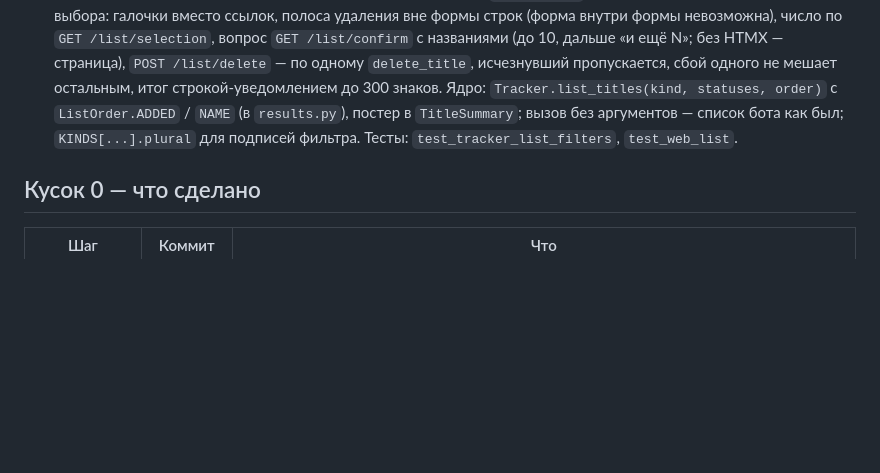
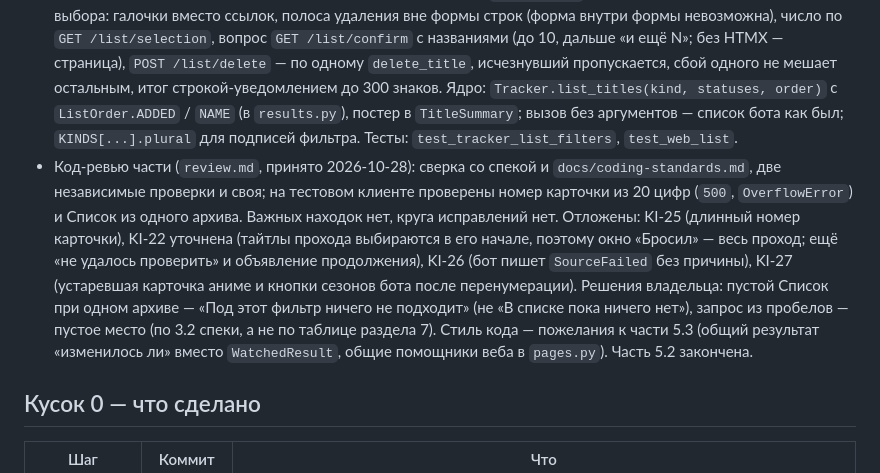
Before and after one commit to kukilvan/Telegram-bot, a Markdown page: docs/history.md, the part around the change. Drawn GitHub-style; blank space fills up the shorter version.

Commit message:
Часть 5.2, код-ревью принято; часть закончена, следующий шаг — описание части 5.3
Co-Authored-By: Claude Opus 5.5 <noreply@anthropic.com>

```diff
--- a/docs/history.md
+++ b/docs/history.md
@@ -74,6 +74,7 @@
 - Тикет 03 принят 2026-10-28 (проверен владельцем): Поиск в вебе (`app/web/search.py`, шаблоны `search.html`, `suggestions.html`, `kind_note.html`) — переключатель типа с запоминанием в сессии, подсказки через 500 мс после последней буквы (от двух букв, до 10, запрос до 100 знаков), постер и «Добавить» / «В списке», строка про «Аниме» под «Сериал» (`KindInfo.search_note`, приходит вне очереди `hx-swap-oob`), ошибки одной строкой с именем источника; `POST /titles` — карточка со строкой «Добавлено в список» (+ про сезоны) или «уже в списке». Ядро: у подсказки постер и номер тайтла (`Poller.known_ids`, одно чтение), сбой источника при поиске и добавлении — `SourceFailed`; KI-2 исправлен (`Poller.snapshot_ids`: аниме узнаётся по первому сезону, частям и фильмам цепочки в той же сессии записи; два тайтла — меньший номер и предупреждение). TMDb: поиск вне очереди опроса (`_get(at_once=True)`), учитывается в окне, на `429` не повторяется. Тесты `test_tracker_search`, `test_tmdb_pacing`, `test_web_search`; всего 1399.
 - Тикет 04 принят 2026-10-28 (проверен владельцем): статус «Бросил» (`TitleStatus.DROPPED`, подпись в `STATUS_LABELS`, архив — `models.ARCHIVE_STATUSES`; не входит в `progress.AUTOMATIC_STATUSES` и `POLLED_STATUSES`). `Statuses.mark_dropped` — одна сессия записи: статус, момент, слежение выключено, снимок продолжений удалён (`storage.drop_sequel_check`), недоставленные записи очереди тайтла убраны (`EventQueue.withdraw`, события остаются). `Statuses.restore_title`: фильм — «Хочу», сериал и аниме только из «Бросил» — «Хочу» и `refresh_status`; «Просмотрено» сериал и статус вне архива — «не изменилось»; `titles.restored_at` (миграция 0010) и проверка своего источника — сейчас. Первая проверка после возврата — `DueTitle.baseline` (снимок старше `restored_at`), `Poller.record_all` ничего не ставит и пишет в журнал «title N: first check after return, recorded as the baseline». Опрос: снимок, исчезнувший за время проверки, — не сбой (`Polling._still_checked`). Карточка: `TitleCard.sequels` (`cards.SequelLine`, `SequelsView`, `sequel_view`; номера уже добавленных — `known_ids`), в вебе кнопки по таблице 4.3, `POST /titles/{id}/dropped`, `/restore`, `/sequels` и блок «Продолжения»; тексты сбоя источника перенесены в `pages.py`. Слова «Карточка», «Вернуть в список», «Продолжение», `dropped` — в `CONTEXT.md`. Записан KI-24 (номер удалённого последнего тайтла достаётся новому). Тестов: 1496.
 - Тикет 05 принят 2026-10-28 (проверен владельцем): Список в вебе (`app/web/title_list.py`, шаблоны `title_list.html`, `delete_bar.html`, `delete_question.html`, `delete_confirm.html`). Адрес `/list?kind=…&status=…&order=…&select=1`: тип — Все · Фильмы · Сериалы · Аниме, статус — Без архива (по умолчанию) · по каждому статусу · Весь список (`all`), порядок — Сначала новые · По названию; неизвестное значение — как без него; ссылки меняют одно, держат остальные и снимают режим выбора. Строка — одна ссылка на карточку (постер `w92`, значок, год, статус), «Показано N тайтлов»; пусто — «В списке пока ничего нет…» или «Под этот фильтр ничего не подходит» со ссылкой «Сбросить фильтры» (`?status=all`; только архив — не «пусто»). Режим выбора: галочки вместо ссылок, полоса удаления вне формы строк (форма внутри формы невозможна), число по `GET /list/selection`, вопрос `GET /list/confirm` с названиями (до 10, дальше «и ещё N»; без HTMX — страница), `POST /list/delete` — по одному `delete_title`, исчезнувший пропускается, сбой одного не мешает остальным, итог строкой-уведомлением до 300 знаков. Ядро: `Tracker.list_titles(kind, statuses, order)` с `ListOrder.ADDED` / `NAME` (в `results.py`), постер в `TitleSummary`; вызов без аргументов — список бота как был; `KINDS[...].plural` для подписей фильтра. Тесты: `test_tracker_list_filters`, `test_web_list`.
+- Код-ревью части (`review.md`, принято 2026-10-28): сверка со спекой и `docs/coding-standards.md`, две независимые проверки и своя; на тестовом клиенте проверены номер карточки из 20 цифр (`500`, `OverflowError`) и Список из одного архива. Важных находок нет, круга исправлений нет. Отложены: KI-25 (длинный номер карточки), KI-22 уточнена (тайтлы прохода выбираются в его начале, поэтому окно «Бросил» — весь проход; ещё «не удалось проверить» и объявление продолжения), KI-26 (бот пишет `SourceFailed` без причины), KI-27 (устаревшая карточка аниме и кнопки сезонов бота после перенумерации). Решения владельца: пустой Список при одном архиве — «Под этот фильтр ничего не подходит» (не «В списке пока ничего нет»), запрос из пробелов — пустое место (по 3.2 спеки, а не по таблице раздела 7). Стиль кода — пожелания к части 5.3 (общий результат «изменилось ли» вместо `WatchedResult`, общие помощники веба в `pages.py`). Часть 5.2 закончена.
 
 ## Кусок 0 — что сделано
 
```
Also changed, not shown: .scratch/web-2-search-list-card/review.md (+1 -1 lines), PROJECT_CONTEXT.md (+5 -5 lines).
